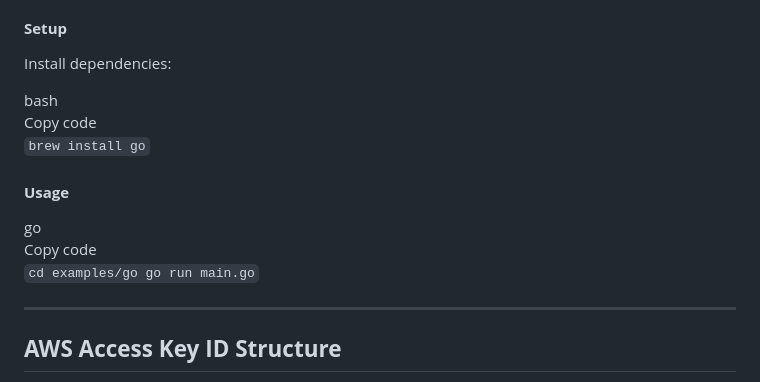
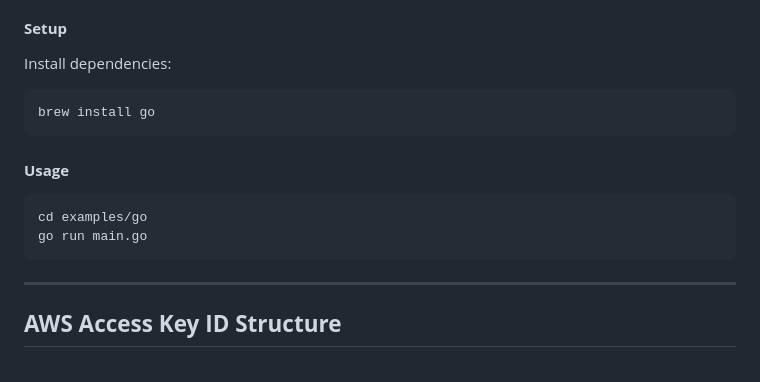
Before and after one commit to nagwww/aws-account-id-extractor, a Markdown page: README.md, the part around the change printed below. GitHub-like rendering.

````diff
--- a/README.md
+++ b/README.md
@@ -128,18 +128,16 @@ The Go implementation provides a simple utility function.
 
 Install dependencies:
 
-bash
-Copy code
-`brew install go`
+```
+brew install go
+```
 
 #### **Usage**
 
-go
-Copy code
-`
+```
 cd examples/go
 go run main.go
-`
+```
 
 ---
 
````
Also changed, not shown: other parts of README.md (+34 -32 lines).
